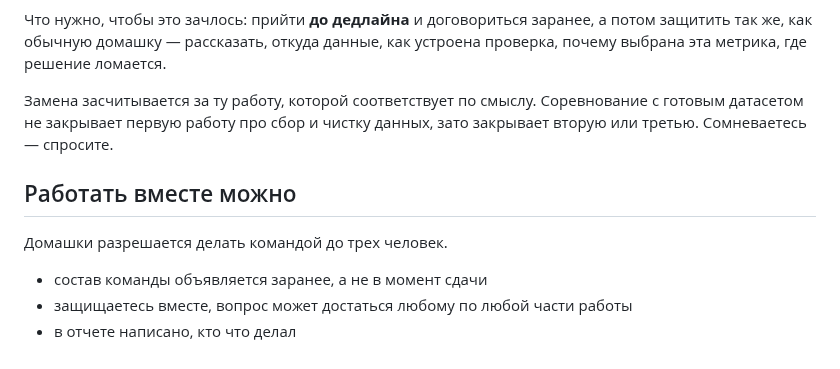
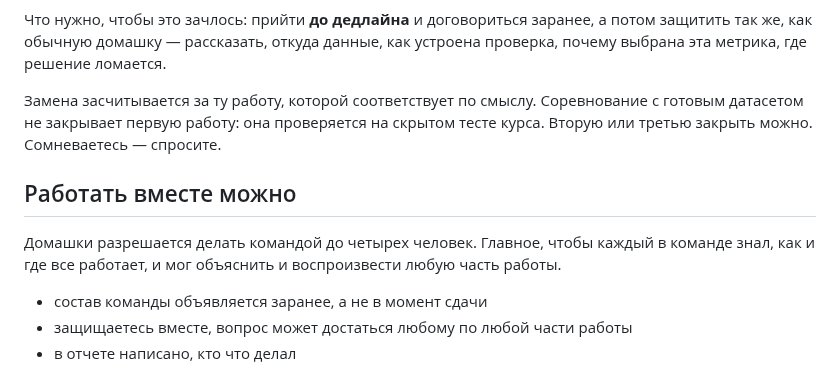
Before and after one commit to AmpiroMax/ml_dafe_mipt, a Markdown page: docs/grading.md, the part around one of its changes. Rendered like a GitHub page.

```diff
--- a/docs/grading.md
+++ b/docs/grading.md
@@ -97,12 +116,15 @@
 как устроена проверка, почему выбрана эта метрика, где решение ломается.
 
 Замена засчитывается за ту работу, которой соответствует по смыслу.
-Соревнование с готовым датасетом не закрывает первую работу про сбор
-и чистку данных, зато закрывает вторую или третью. Сомневаетесь — спросите.
+Соревнование с готовым датасетом не закрывает первую работу: она
+проверяется на скрытом тесте курса. Вторую или третью закрыть можно.
+Сомневаетесь — спросите.
 
 ## Работать вместе можно
 
-Домашки разрешается делать командой до трех человек.
+Домашки разрешается делать командой до четырех человек. Главное, чтобы
+каждый в команде знал, как и где все работает, и мог объяснить
+и воспроизвести любую часть работы.
 
 - состав команды объявляется заранее, а не в момент сдачи
 - защищаетесь вместе, вопрос может достаться любому по любой части работы
```
Also changed, not shown: other parts of docs/grading.md (+28 -9 lines), homeworks/hw1/readme.md (added, +276 -0 lines), homeworks/readme.md (+6 -6 lines), docs/late_penalty.png (added), 2 other files.
